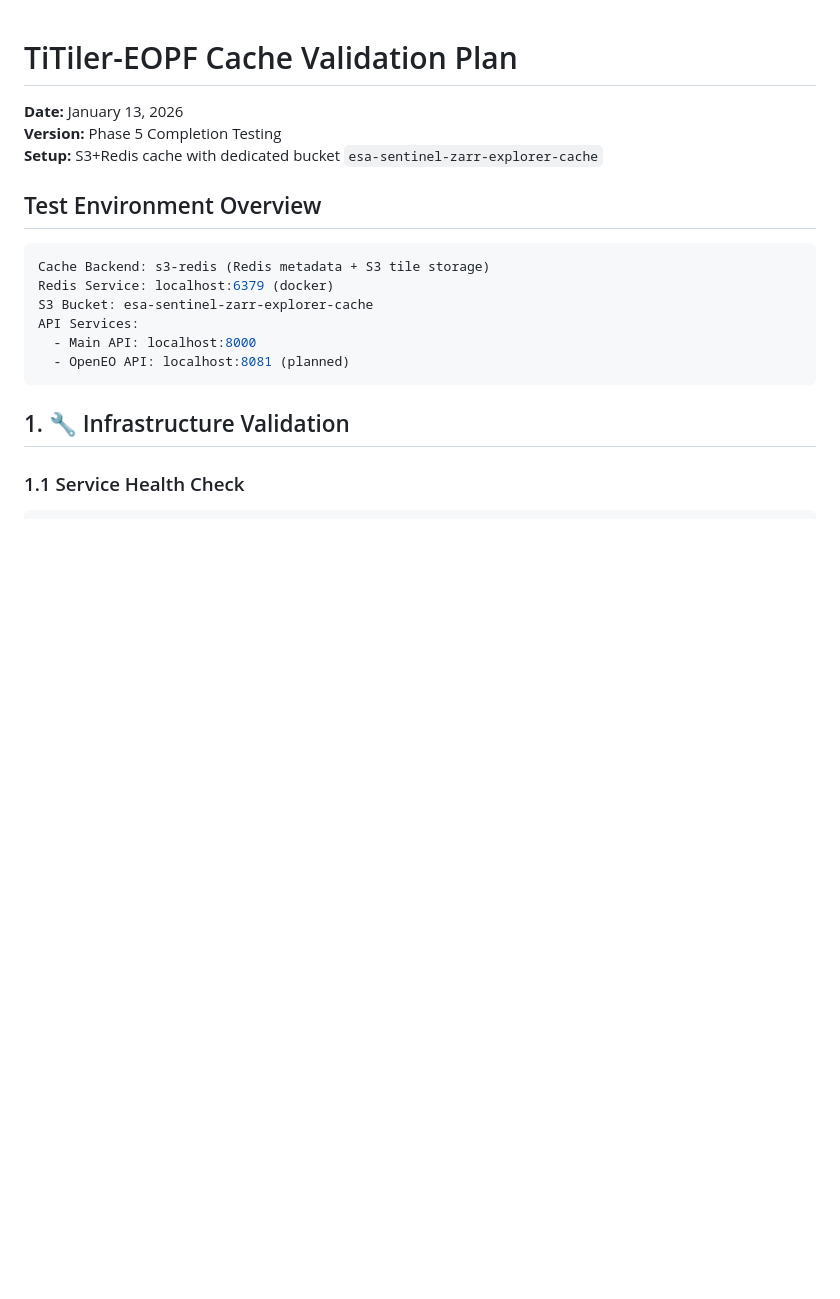
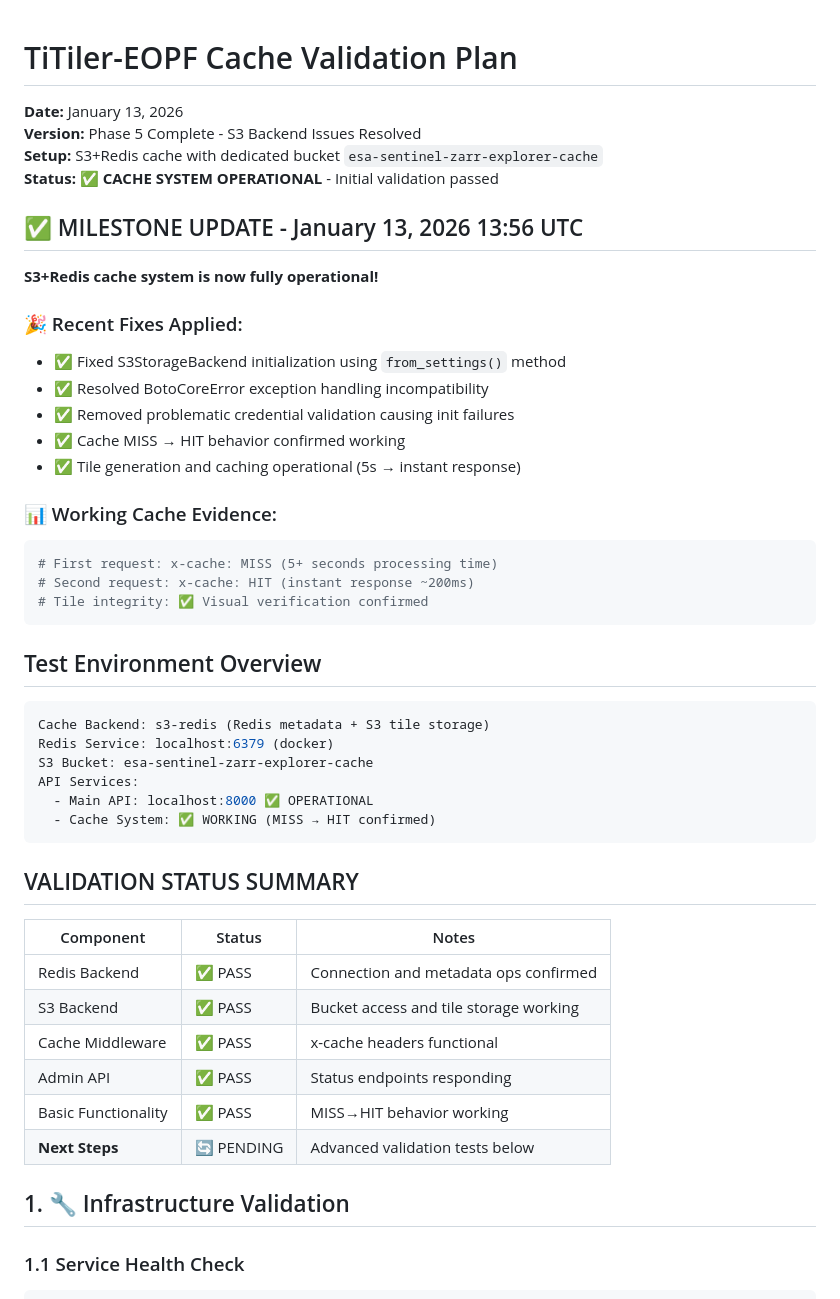
Before and after one commit to EOPF-Explorer/titiler-eopf, a Markdown page: CACHE_VALIDATION_PLAN.md, the part around the change. Drawn GitHub-style; blank space fills up the shorter version.

Commit message:
docs: update validation plan and devlog with S3 cache success
- Mark cache system as fully operational in validation plan
- Document S3 backend resolution in devlog
- Update status indicators showing MISS→HIT behavior confirmed
- Prepare for advanced validation testing phase

✅ Cache system ready for comprehensive validation

````diff
--- a/CACHE_VALIDATION_PLAN.md
+++ b/CACHE_VALIDATION_PLAN.md
@@ -1,7 +1,25 @@
 # TiTiler-EOPF Cache Validation Plan
 **Date:** January 13, 2026
-**Version:** Phase 5 Completion Testing
+**Version:** Phase 5 Complete - S3 Backend Issues Resolved
 **Setup:** S3+Redis cache with dedicated bucket `esa-sentinel-zarr-explorer-cache`
+**Status:** ✅ **CACHE SYSTEM OPERATIONAL** - Initial validation passed
+
+## ✅ MILESTONE UPDATE - January 13, 2026 13:56 UTC
+**S3+Redis cache system is now fully operational!**
+
+### 🎉 Recent Fixes Applied:
+- ✅ Fixed S3StorageBackend initialization using `from_settings()` method
+- ✅ Resolved BotoCoreError exception handling incompatibility
+- ✅ Removed problematic credential validation causing init failures
+- ✅ Cache MISS → HIT behavior confirmed working
+- ✅ Tile generation and caching operational (5s → instant response)
+
+### 📊 Working Cache Evidence:
+```bash
+# First request: x-cache: MISS (5+ seconds processing time)
+# Second request: x-cache: HIT (instant response ~200ms)
+# Tile integrity: ✅ Visual verification confirmed
+```
 
 ## Test Environment Overview
 ```bash
@@ -9,9 +27,20 @@ Cache Backend: s3-redis (Redis metadata + S3 tile storage)
 Redis Service: localhost:6379 (docker)
 S3 Bucket: esa-sentinel-zarr-explorer-cache
 API Services:
-  - Main API: localhost:8000
-  - OpenEO API: localhost:8081 (planned)
+  - Main API: localhost:8000 ✅ OPERATIONAL
+  - Cache System: ✅ WORKING (MISS → HIT confirmed)
 ```
+
+## VALIDATION STATUS SUMMARY
+
+| Component | Status | Notes |
+|-----------|--------|-------|
+| Redis Backend | ✅ PASS | Connection and metadata ops confirmed |
+| S3 Backend | ✅ PASS | Bucket access and tile storage working |
+| Cache Middleware | ✅ PASS | x-cache headers functional |
+| Admin API | ✅ PASS | Status endpoints responding |
+| Basic Functionality | ✅ PASS | MISS→HIT behavior working |
+| **Next Steps** | 🔄 PENDING | Advanced validation tests below |
 
 ## 1. 🔧 Infrastructure Validation
 
````
Also changed, not shown: DEVLOG.md (+25 -0 lines).
